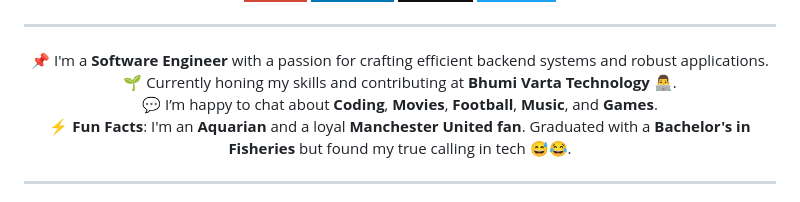
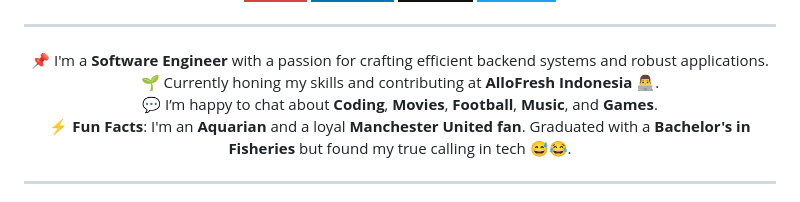
Before and after one commit to pebruwantoro/pebruwantoro, a Markdown page: README.md, the part around the change. Rendered like a GitHub page; badges without logos.

Commit message:
Update current employer from Bhumi Varta to AlloFresh

```diff
--- a/README.md
+++ b/README.md
@@ -28,7 +28,7 @@
 <div align="center">
 
 📌 I'm a **Software Engineer** with a passion for crafting efficient backend systems and robust applications.<br>
-🌱 Currently honing my skills and contributing at **Bhumi Varta Technology** 👨‍💻.<br>
+🌱 Currently honing my skills and contributing at **AlloFresh Indonesia** 👨‍💻.<br>
 💬 I’m happy to chat about **Coding**, **Movies**, **Football**, **Music**, and **Games**.<br>
 ⚡ **Fun Facts**: I'm an **Aquarian** and a loyal **Manchester United fan**. Graduated with a **Bachelor's in Fisheries** but found my true calling in tech 😅😂.
 
```
